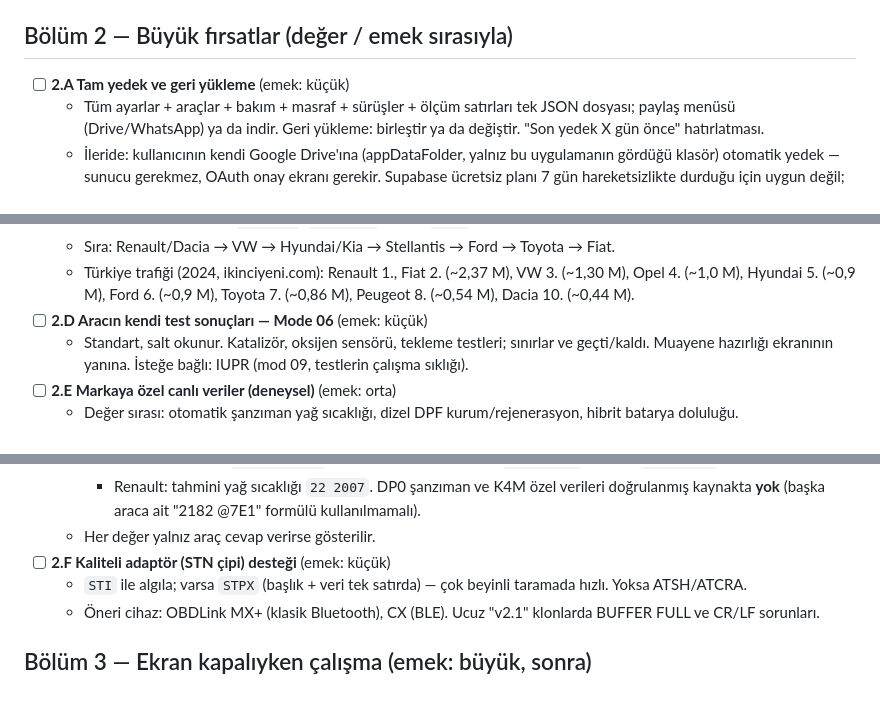
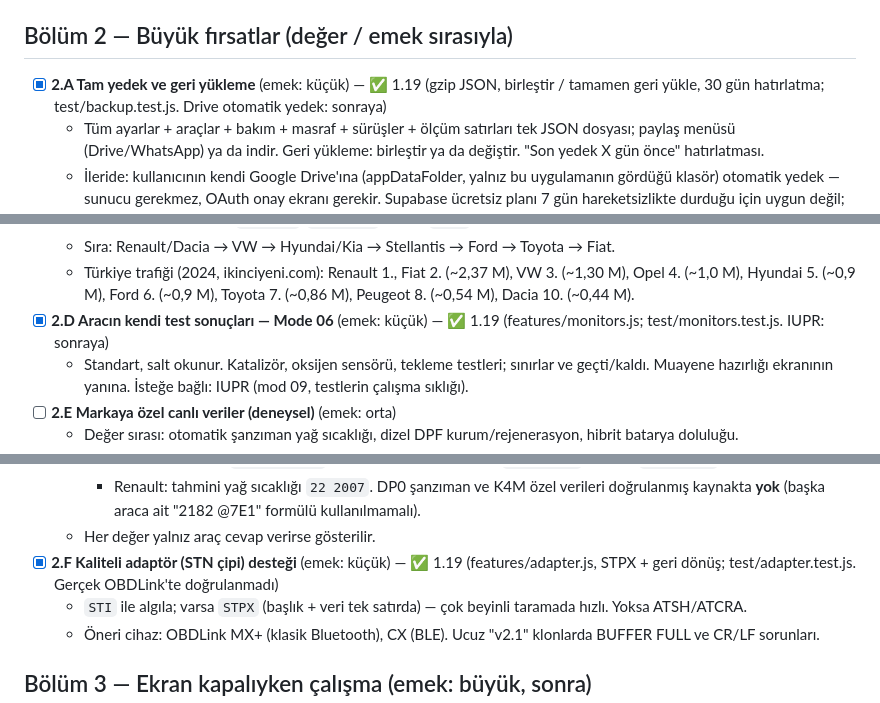
Before and after one commit to FOMC1R/obd-takip, a Markdown page: docs/YOL-HARITASI.md, 3 parts joined by grey strips. GitHub-like rendering.

Commit message:
chore(surum): 1.19 — yedek, mod 06, OBDLink
Co-Authored-By: Claude Opus 5.5 <noreply@anthropic.com>
Claude-Session: https://claude.ai/code/session_01EyeLVFBaLKMSbxvs1mmy9H

```diff
--- a/docs/YOL-HARITASI.md
+++ b/docs/YOL-HARITASI.md
@@ -35,7 +35,7 @@ yaygın markalar, elektrikli araçlar) sonucudur. İş bittikçe kutu işaretlen
 
 ## Bölüm 2 — Büyük fırsatlar (değer / emek sırasıyla)
 
-- [ ] **2.A Tam yedek ve geri yükleme** (emek: küçük)
+- [x] **2.A Tam yedek ve geri yükleme** (emek: küçük) — ✅ 1.19 (gzip JSON, birleştir / tamamen geri yükle, 30 gün hatırlatma; test/backup.test.js. Drive otomatik yedek: sonraya)
   - Tüm ayarlar + araçlar + bakım + masraf + sürüşler + ölçüm satırları tek JSON dosyası; paylaş menüsü
     (Drive/WhatsApp) ya da indir. Geri yükleme: birleştir ya da değiştir. "Son yedek X gün önce" hatırlatması.
   - İleride: kullanıcının kendi Google Drive'ına (appDataFolder, yalnız bu uygulamanın gördüğü klasör)
@@ -81,7 +81,7 @@ yaygın markalar, elektrikli araçlar) sonucudur. İş bittikçe kutu işaretlen
   - Sıra: Renault/Dacia → VW → Hyundai/Kia → Stellantis → Ford → Toyota → Fiat.
   - Türkiye trafiği (2024, ikinciyeni.com): Renault 1., Fiat 2. (~2,37 M), VW 3. (~1,30 M), Opel 4. (~1,0 M),
     Hyundai 5. (~0,9 M), Ford 6. (~0,9 M), Toyota 7. (~0,86 M), Peugeot 8. (~0,54 M), Dacia 10. (~0,44 M).
-- [ ] **2.D Aracın kendi test sonuçları — Mode 06** (emek: küçük)
+- [x] **2.D Aracın kendi test sonuçları — Mode 06** (emek: küçük) — ✅ 1.19 (features/monitors.js; test/monitors.test.js. IUPR: sonraya)
   - Standart, salt okunur. Katalizör, oksijen sensörü, tekleme testleri; sınırlar ve geçti/kaldı.
     Muayene hazırlığı ekranının yanına. İsteğe bağlı: IUPR (mod 09, testlerin çalışma sıklığı).
 - [ ] **2.E Markaya özel canlı veriler (deneysel)** (emek: orta)
@@ -96,7 +96,7 @@ yaygın markalar, elektrikli araçlar) sonucudur. İş bittikçe kutu işaretlen
     - Renault: tahmini yağ sıcaklığı `22 2007`. DP0 şanzıman ve K4M özel verileri doğrulanmış kaynakta **yok**
       (başka araca ait "2182 @7E1" formülü kullanılmamalı).
   - Her değer yalnız araç cevap verirse gösterilir.
-- [ ] **2.F Kaliteli adaptör (STN çipi) desteği** (emek: küçük)
+- [x] **2.F Kaliteli adaptör (STN çipi) desteği** (emek: küçük) — ✅ 1.19 (features/adapter.js, STPX + geri dönüş; test/adapter.test.js. Gerçek OBDLink'te doğrulanmadı)
   - `STI` ile algıla; varsa `STPX` (başlık + veri tek satırda) — çok beyinli taramada hızlı. Yoksa ATSH/ATCRA.
   - Öneri cihaz: OBDLink MX+ (klasik Bluetooth), CX (BLE). Ucuz "v2.1" klonlarda BUFFER FULL ve CR/LF sorunları.
 
```
